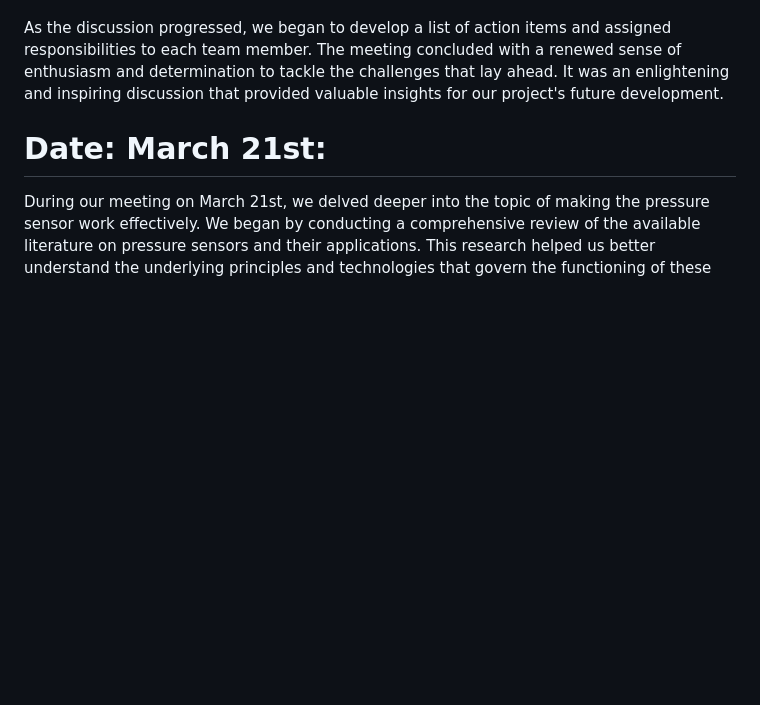
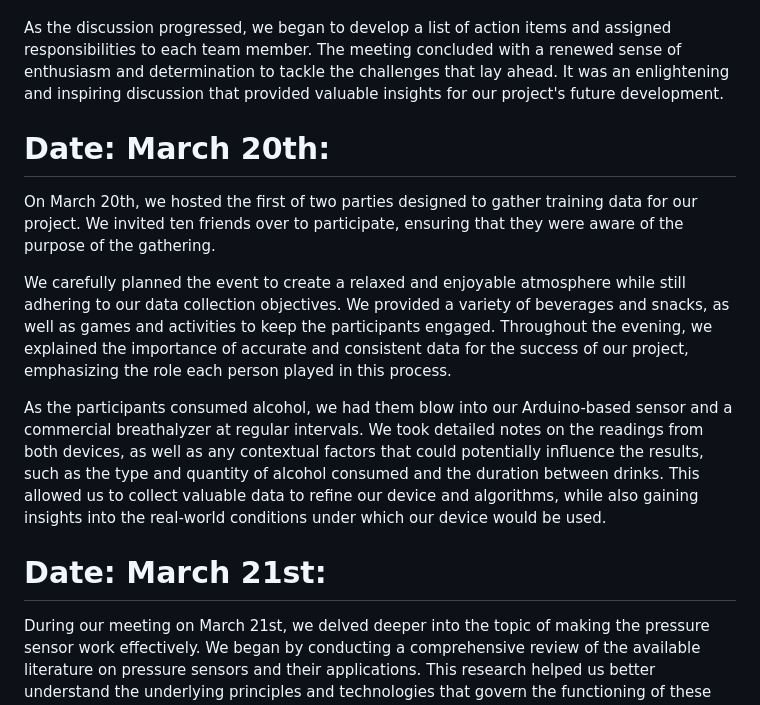
Before and after one commit to bekatresh/ECE-445, a Markdown page: notebooks/sumedh_notebook.md, the part around the change printed below. Rendered like a GitHub page; blank space fills up the shorter version.

```diff
--- a/notebooks/sumedh_notebook.md
+++ b/notebooks/sumedh_notebook.md
@@ -38,6 +38,15 @@ During the meeting, each team member shared their thoughts and ideas, fostering
 
 As the discussion progressed, we began to develop a list of action items and assigned responsibilities to each team member. The meeting concluded with a renewed sense of enthusiasm and determination to tackle the challenges that lay ahead. It was an enlightening and inspiring discussion that provided valuable insights for our project's future development.
 
+
+# Date: March 20th:
+
+On March 20th, we hosted the first of two parties designed to gather training data for our project. We invited ten friends over to participate, ensuring that they were aware of the purpose of the gathering.
+
+We carefully planned the event to create a relaxed and enjoyable atmosphere while still adhering to our data collection objectives. We provided a variety of beverages and snacks, as well as games and activities to keep the participants engaged. Throughout the evening, we explained the importance of accurate and consistent data for the success of our project, emphasizing the role each person played in this process.
+
+As the participants consumed alcohol, we had them blow into our Arduino-based sensor and a commercial breathalyzer at regular intervals. We took detailed notes on the readings from both devices, as well as any contextual factors that could potentially influence the results, such as the type and quantity of alcohol consumed and the duration between drinks. This allowed us to collect valuable data to refine our device and algorithms, while also gaining insights into the real-world conditions under which our device would be used.
+
 # Date: March 21st:
 
 During our meeting on March 21st, we delved deeper into the topic of making the pressure sensor work effectively. We began by conducting a comprehensive review of the available literature on pressure sensors and their applications. This research helped us better understand the underlying principles and technologies that govern the functioning of these sensors. Armed with this knowledge, we felt more confident in our ability to identify and address potential issues.
```
Also changed, not shown: other parts of notebooks/sumedh_notebook.md (+18 -0 lines).
